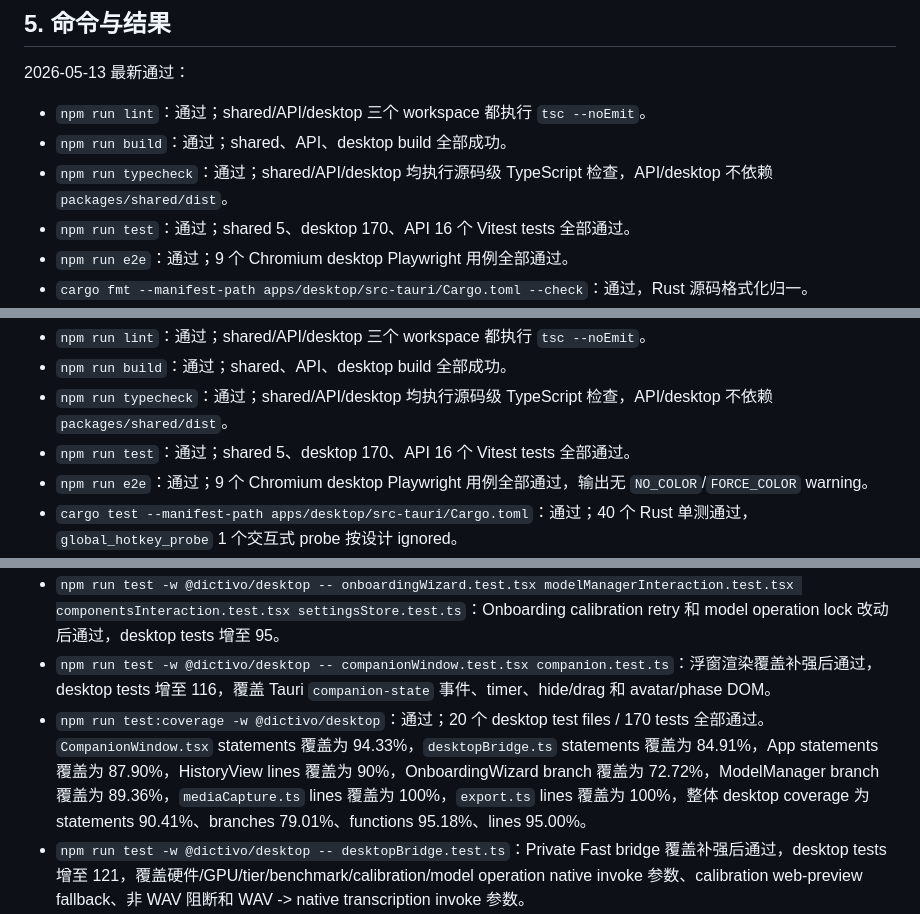
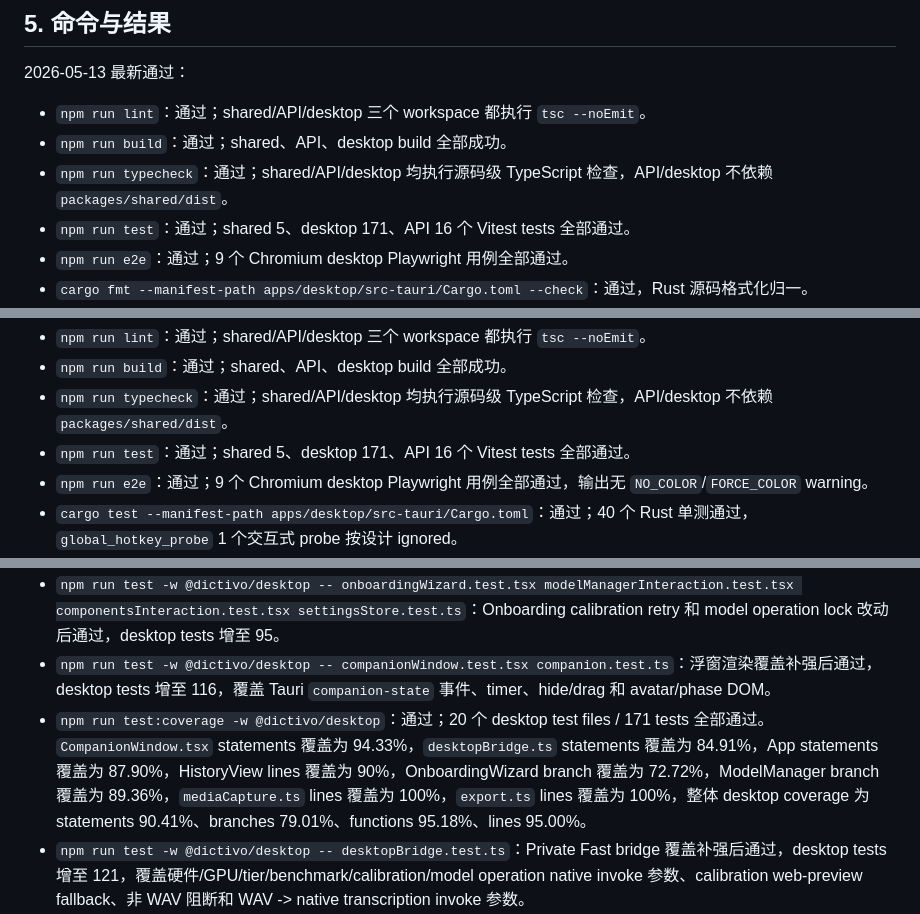
Before and after one commit to Rswcf/Dictivo, a Markdown page: docs/dictivo-topdown-review-report.md, 3 parts joined by grey strips. GitHub-like rendering.

Commit message:
docs: sync review evidence after CI hardening

```diff
--- a/docs/dictivo-topdown-review-report.md
+++ b/docs/dictivo-topdown-review-report.md
@@ -115,7 +115,7 @@ Dictivo 是一个 local-first 桌面听写应用，核心用户路径是：
 - `npm run lint`：通过；shared/API/desktop 三个 workspace 都执行 `tsc --noEmit`。
 - `npm run build`：通过；shared、API、desktop build 全部成功。
 - `npm run typecheck`：通过；shared/API/desktop 均执行源码级 TypeScript 检查，API/desktop 不依赖 `packages/shared/dist`。
-- `npm run test`：通过；shared 5、desktop 170、API 16 个 Vitest tests 全部通过。
+- `npm run test`：通过；shared 5、desktop 171、API 16 个 Vitest tests 全部通过。
 - `npm run e2e`：通过；9 个 Chromium desktop Playwright 用例全部通过。
 - `cargo fmt --manifest-path apps/desktop/src-tauri/Cargo.toml --check`：通过，Rust 源码格式化归一。
 - `cargo test --manifest-path apps/desktop/src-tauri/Cargo.toml`：通过；40 个 Rust 单测通过，`global_hotkey_probe` 1 个交互式 probe 按设计 ignored。
@@ -401,7 +401,7 @@ Dictivo 是一个 local-first 桌面听写应用，核心用户路径是：
 - `npm run lint`：通过；shared/API/desktop 三个 workspace 都执行 `tsc --noEmit`。
 - `npm run build`：通过；shared、API、desktop build 全部成功。
 - `npm run typecheck`：通过；shared/API/desktop 均执行源码级 TypeScript 检查，API/desktop 不依赖 `packages/shared/dist`。
-- `npm run test`：通过；shared 5、desktop 170、API 16 个 Vitest tests 全部通过。
+- `npm run test`：通过；shared 5、desktop 171、API 16 个 Vitest tests 全部通过。
 - `npm run e2e`：通过；9 个 Chromium desktop Playwright 用例全部通过，输出无 `NO_COLOR`/`FORCE_COLOR` warning。
 - `cargo test --manifest-path apps/desktop/src-tauri/Cargo.toml`：通过；40 个 Rust 单测通过，`global_hotkey_probe` 1 个交互式 probe 按设计 ignored。
 - `cargo test --manifest-path apps/desktop/src-tauri/Cargo.toml permission_settings -- --nocapture`：通过；覆盖当前平台权限入口和 macOS / Windows / Linux 三套 release platform 权限设置命令映射。
@@ -441,7 +441,7 @@ Dictivo 是一个 local-first 桌面听写应用，核心用户路径是：
 - `npm run test -w @dictivo/desktop -- settingsInteraction.test.tsx settingsStore.test.ts hotkeys.test.ts componentsInteraction.test.tsx`：unsafe/duplicate stored hotkey normalization 改动后通过，desktop tests 增至 94。
 - `npm run test -w @dictivo/desktop -- onboardingWizard.test.tsx modelManagerInteraction.test.tsx componentsInteraction.test.tsx settingsStore.test.ts`：Onboarding calibration retry 和 model operation lock 改动后通过，desktop tests 增至 95。
 - `npm run test -w @dictivo/desktop -- companionWindow.test.tsx companion.test.ts`：浮窗渲染覆盖补强后通过，desktop tests 增至 116，覆盖 Tauri `companion-state` 事件、timer、hide/drag 和 avatar/phase DOM。
-- `npm run test:coverage -w @dictivo/desktop`：通过；20 个 desktop test files / 170 tests 全部通过。`CompanionWindow.tsx` statements 覆盖为 94.33%，`desktopBridge.ts` statements 覆盖为 84.91%，App statements 覆盖为 87.90%，HistoryView lines 覆盖为 90%，OnboardingWizard branch 覆盖为 72.72%，ModelManager branch 覆盖为 89.36%，`mediaCapture.ts` lines 覆盖为 100%，`export.ts` lines 覆盖为 100%，整体 desktop coverage 为 statements 90.41%、branches 79.01%、functions 95.18%、lines 95.00%。
+- `npm run test:coverage -w @dictivo/desktop`：通过；20 个 desktop test files / 171 tests 全部通过。`CompanionWindow.tsx` statements 覆盖为 94.33%，`desktopBridge.ts` statements 覆盖为 84.91%，App statements 覆盖为 87.90%，HistoryView lines 覆盖为 90%，OnboardingWizard branch 覆盖为 72.72%，ModelManager branch 覆盖为 89.36%，`mediaCapture.ts` lines 覆盖为 100%，`export.ts` lines 覆盖为 100%，整体 desktop coverage 为 statements 90.41%、branches 79.01%、functions 95.18%、lines 95.00%。
 - `npm run test -w @dictivo/desktop -- desktopBridge.test.ts`：Private Fast bridge 覆盖补强后通过，desktop tests 增至 121，覆盖硬件/GPU/tier/benchmark/calibration/model operation native invoke 参数、calibration web-preview fallback、非 WAV 阻断和 WAV -> native transcription invoke 参数。
 - `npm run test -w @dictivo/desktop -- appStartup.test.tsx`：sidebar mascot -> native companion window 入口覆盖补强后通过，desktop tests 增至 122，覆盖 companion window 获取、定位、show 和 state emit。
 - `npm run test -w @dictivo/desktop -- appStartup.test.tsx`：companion hide-request sync 覆盖补强后通过，desktop tests 增至 123，覆盖 companion window hide request 回写主窗口状态和原生 hide。
```
Also changed, not shown: other parts of docs/dictivo-topdown-review-report.md (+2 -2 lines).
